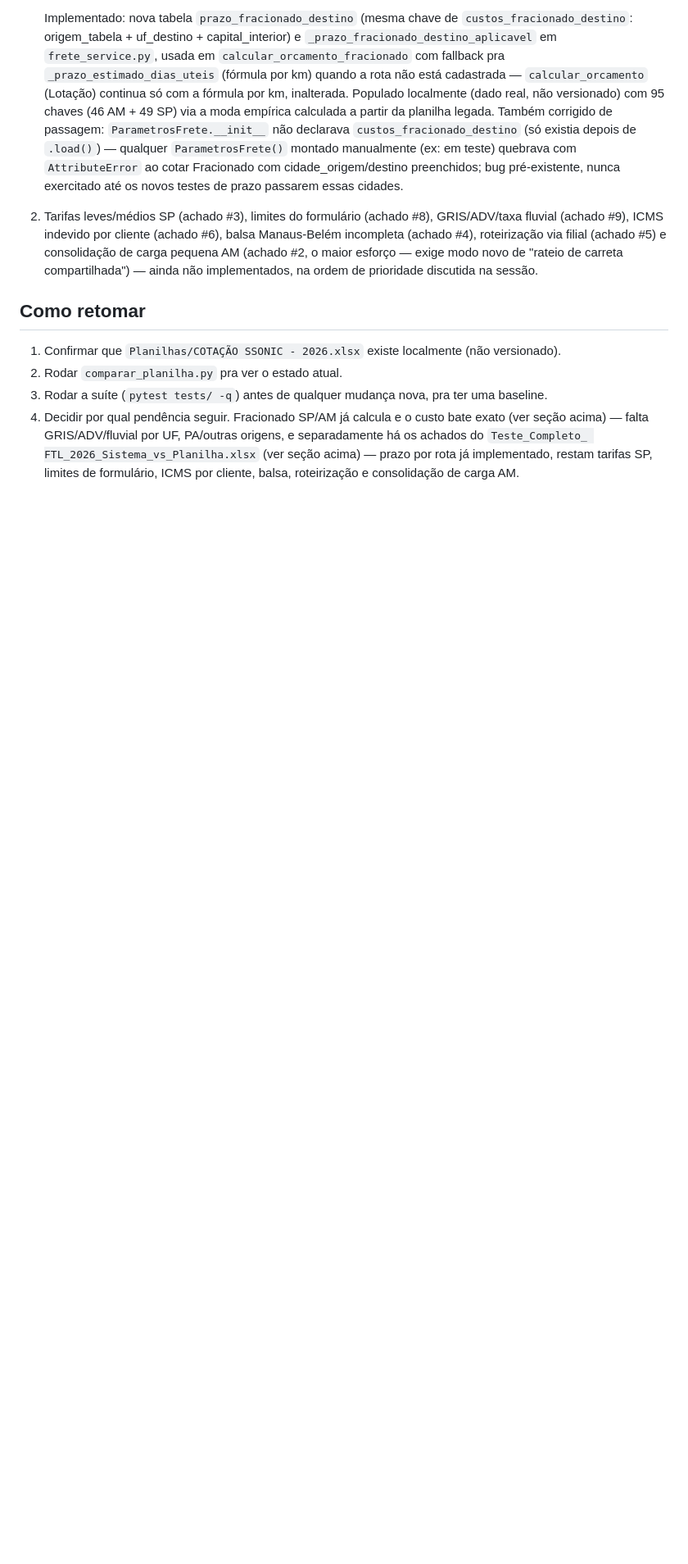
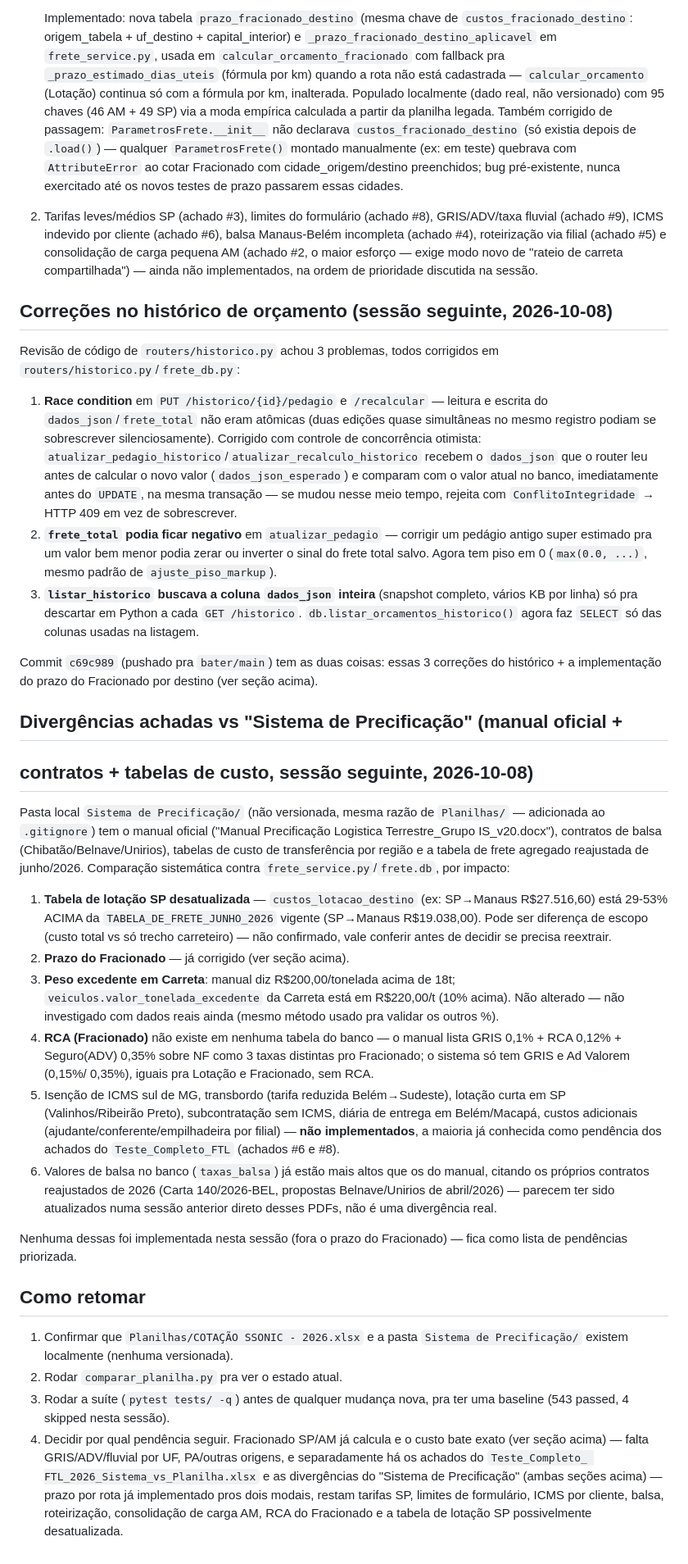
Before and after one commit to RenanFolha/bater-orcamento-planilha, a Markdown page: CONTEXTO.md, the part around the change. Shown at 82% size. Rendered like a GitHub page; blank space fills up the shorter version.

Commit message:
Documenta no CONTEXTO.md as correcoes do historico e as divergencias do Sistema de Precificacao
Registra as 3 correcoes de routers/historico.py (race condition, piso
do frete_total, listagem sem dados_json) que ja tinham ido no commit
anterior sem nota no CONTEXTO.md, e lista as divergencias encontradas
comparando frete_service.py/frete.db contra o manual oficial e os
demais documentos da pasta Sistema de Precificacao (nao versionada) --
tabela de lotacao SP possivelmente desatualizada, peso excedente de
carreta (R$200 vs R$220/t), RCA ausente no Fracionado, etc. Nenhuma
dessas foi implementada ainda, fica como lista de pendencias.

Co-Authored-By: Claude Sonnet 5 <noreply@anthropic.com>
Claude-Session: https://claude.ai/code/session_01L2xcTqxriiHCxLpUnn3Ahu

```diff
--- a/CONTEXTO.md
+++ b/CONTEXTO.md
@@ -333,16 +333,85 @@ esforço/dado disponível:
    esforço — exige modo novo de "rateio de carreta compartilhada") —
    ainda não implementados, na ordem de prioridade discutida na sessão.
 
+## Correções no histórico de orçamento (sessão seguinte, 2026-10-08)
+
+Revisão de código de `routers/historico.py` achou 3 problemas, todos
+corrigidos em `routers/historico.py`/`frete_db.py`:
+
+1. **Race condition** em `PUT /historico/{id}/pedagio` e `/recalcular` —
+   leitura e escrita do `dados_json`/`frete_total` não eram atômicas (duas
+   edições quase simultâneas no mesmo registro podiam se sobrescrever
+   silenciosamente). Corrigido com controle de concorrência otimista:
+   `atualizar_pedagio_historico`/`atualizar_recalculo_historico` recebem o
+   `dados_json` que o router leu antes de calcular o novo valor
+   (`dados_json_esperado`) e comparam com o valor atual no banco,
+   imediatamente antes do `UPDATE`, na mesma transação — se mudou nesse
+   meio tempo, rejeita com `ConflitoIntegridade` → HTTP 409 em vez de
+   sobrescrever.
+2. **`frete_total` podia ficar negativo** em `atualizar_pedagio` — corrigir
+   um pedágio antigo super estimado pra um valor bem menor podia zerar ou
+   inverter o sinal do frete total salvo. Agora tem piso em 0
+   (`max(0.0, ...)`, mesmo padrão de `ajuste_piso_markup`).
+3. **`listar_historico` buscava a coluna `dados_json` inteira** (snapshot
+   completo, vários KB por linha) só pra descartar em Python a cada `GET
+   /historico`. `db.listar_orcamentos_historico()` agora faz `SELECT` só
+   das colunas usadas na listagem.
+
+Commit `c69c989` (pushado pra `bater/main`) tem as duas coisas: essas 3
+correções do histórico + a implementação do prazo do Fracionado por
+destino (ver seção acima).
+
+## Divergências achadas vs "Sistema de Precificação" (manual oficial +
+## contratos + tabelas de custo, sessão seguinte, 2026-10-08)
+
+Pasta local `Sistema de Precificação/` (não versionada, mesma razão de
+`Planilhas/` — adicionada ao `.gitignore`) tem o manual oficial
+("Manual Precificação Logistica Terrestre_Grupo IS_v20.docx"), contratos
+de balsa (Chibatão/Belnave/Unirios), tabelas de custo de transferência por
+região e a tabela de frete agregado reajustada de junho/2026. Comparação
+sistemática contra `frete_service.py`/`frete.db`, por impacto:
+
+1. **Tabela de lotação SP desatualizada** — `custos_lotacao_destino`
+   (ex: SP→Manaus R$27.516,60) está 29-53% ACIMA da
+   `TABELA_DE_FRETE_JUNHO_2026` vigente (SP→Manaus R$19.038,00). Pode ser
+   diferença de escopo (custo total vs só trecho carreteiro) — não
+   confirmado, vale conferir antes de decidir se precisa reextrair.
+2. **Prazo do Fracionado** — já corrigido (ver seção acima).
+3. **Peso excedente em Carreta**: manual diz R$200,00/tonelada acima de
+   18t; `veiculos.valor_tonelada_excedente` da Carreta está em R$220,00/t
+   (10% acima). Não alterado — não investigado com dados reais ainda
+   (mesmo método usado pra validar os outros %).
+4. **RCA (Fracionado)** não existe em nenhuma tabela do banco — o manual
+   lista GRIS 0,1% + RCA 0,12% + Seguro(ADV) 0,35% sobre NF como 3 taxas
+   distintas pro Fracionado; o sistema só tem GRIS e Ad Valorem (0,15%/
+   0,35%), iguais pra Lotação e Fracionado, sem RCA.
+5. Isenção de ICMS sul de MG, transbordo (tarifa reduzida Belém→Sudeste),
+   lotação curta em SP (Valinhos/Ribeirão Preto), subcontratação sem
+   ICMS, diária de entrega em Belém/Macapá, custos adicionais
+   (ajudante/conferente/empilhadeira por filial) — **não implementados**,
+   a maioria já conhecida como pendência dos achados do
+   `Teste_Completo_FTL` (achados #6 e #8).
+6. Valores de balsa no banco (`taxas_balsa`) já estão mais altos que os do
+   manual, citando os próprios contratos reajustados de 2026 (Carta
+   140/2026-BEL, propostas Belnave/Unirios de abril/2026) — parecem ter
+   sido atualizados numa sessão anterior direto desses PDFs, não é uma
+   divergência real.
+
+Nenhuma dessas foi implementada nesta sessão (fora o prazo do
+Fracionado) — fica como lista de pendências priorizada.
+
 ## Como retomar
 
-1. Confirmar que `Planilhas/COTAÇÃO SSONIC - 2026.xlsx` existe localmente
-   (não versionado).
+1. Confirmar que `Planilhas/COTAÇÃO SSONIC - 2026.xlsx` e a pasta
+   `Sistema de Precificação/` existem localmente (nenhuma versionada).
 2. Rodar `comparar_planilha.py` pra ver o estado atual.
 3. Rodar a suíte (`pytest tests/ -q`) antes de qualquer mudança nova, pra
-   ter uma baseline.
+   ter uma baseline (543 passed, 4 skipped nesta sessão).
 4. Decidir por qual pendência seguir. Fracionado SP/AM já calcula e o
    custo bate exato (ver seção acima) — falta GRIS/ADV/fluvial por UF,
    PA/outras origens, e separadamente há os achados do `Teste_Completo_
-   FTL_2026_Sistema_vs_Planilha.xlsx` (ver seção acima) — prazo por rota
-   já implementado, restam tarifas SP, limites de formulário, ICMS por
-   cliente, balsa, roteirização e consolidação de carga AM.
+   FTL_2026_Sistema_vs_Planilha.xlsx` e as divergências do "Sistema de
+   Precificação" (ambas seções acima) — prazo por rota já implementado
+   pros dois modais, restam tarifas SP, limites de formulário, ICMS por
+   cliente, balsa, roteirização, consolidação de carga AM, RCA do
+   Fracionado e a tabela de lotação SP possivelmente desatualizada.
```
